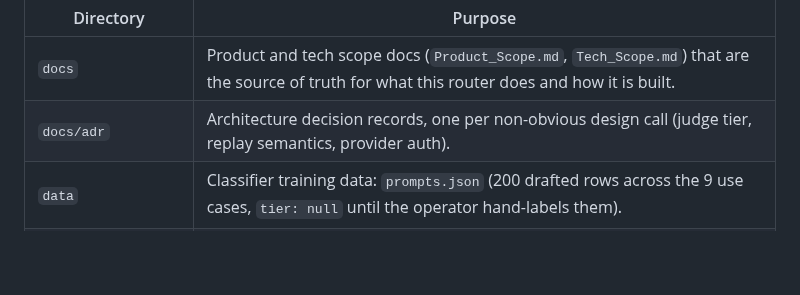
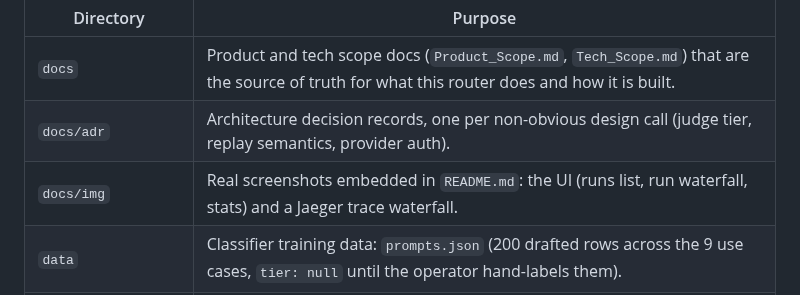
Before and after one commit to natcat38/task-router, a Markdown page: FILE-MAP.md, the part around the change. Rendered like a GitHub page; blank space fills up the shorter version.

```diff
--- a/FILE-MAP.md
+++ b/FILE-MAP.md
@@ -9,6 +9,7 @@ top-level source directory.
 | --- | --- |
 | `docs` | Product and tech scope docs (`Product_Scope.md`, `Tech_Scope.md`) that are the source of truth for what this router does and how it is built. |
 | `docs/adr` | Architecture decision records, one per non-obvious design call (judge tier, replay semantics, provider auth). |
+| `docs/img` | Real screenshots embedded in `README.md`: the UI (runs list, run waterfall, stats) and a Jaeger trace waterfall. |
 | `data` | Classifier training data: `prompts.json` (200 drafted rows across the 9 use cases, `tier: null` until the operator hand-labels them). |
 | `data/fixtures` | Committed demo data (`demo.sqlite`) so the UI and API demo fully populated with no model running. Synthetic, not battery output — built by `scripts/make_demo_fixture.py`. |
 | `knowledge` | OKF knowledge bundle — the domain concepts (tiers, classifier, judge, replay) as markdown, reachable from `knowledge/index.md`. |
```
Also changed, not shown: README.md (+18 -3 lines), docs/img/jaeger.png (added), docs/img/ui-runs.png (added), docs/img/ui-stats.png (added), docs/img/ui-waterfall.png (added), 2 other files.
